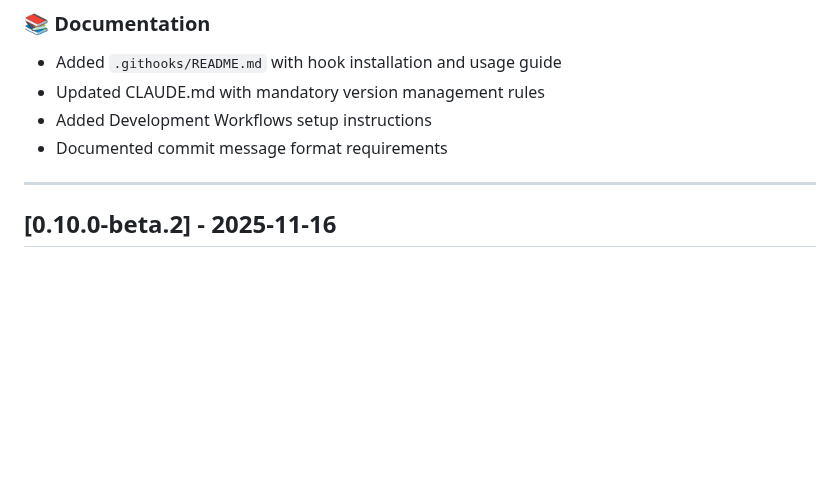
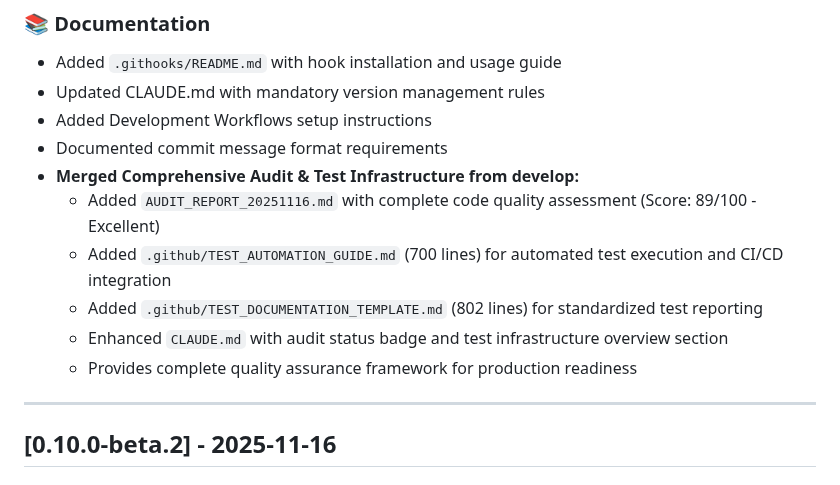
Before and after one commit to JBakers/pihole-sentinel, a Markdown page: CHANGELOG.md, the part around the change. Rendered like a GitHub page; blank space fills up the shorter version.

Commit message:
docs: Document audit and test infrastructure merge in CHANGELOG
Updated CHANGELOG.md to reflect the merge of comprehensive audit
documentation and test infrastructure from develop branch.

Added documentation entries for:
- AUDIT_REPORT_20251116.md (complete code quality assessment)
- TEST_AUTOMATION_GUIDE.md (automated test execution)
- TEST_DOCUMENTATION_TEMPLATE.md (standardized test reports)
- Enhanced CLAUDE.md with audit status and test overview

No version bump required (documentation-only change).

Version: 0.10.0-beta.3

```diff
--- a/CHANGELOG.md
+++ b/CHANGELOG.md
@@ -48,6 +48,12 @@ and this project adheres to [Semantic Versioning](https://semver.org/spec/v2.0.0
 - Updated CLAUDE.md with mandatory version management rules
 - Added Development Workflows setup instructions
 - Documented commit message format requirements
+- **Merged Comprehensive Audit & Test Infrastructure from develop:**
+  - Added `AUDIT_REPORT_20251116.md` with complete code quality assessment (Score: 89/100 - Excellent)
+  - Added `.github/TEST_AUTOMATION_GUIDE.md` (700 lines) for automated test execution and CI/CD integration
+  - Added `.github/TEST_DOCUMENTATION_TEMPLATE.md` (802 lines) for standardized test reporting
+  - Enhanced `CLAUDE.md` with audit status badge and test infrastructure overview section
+  - Provides complete quality assurance framework for production readiness
 
 ---
 
```
